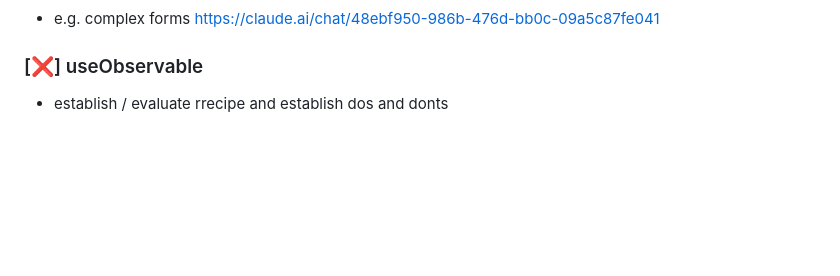
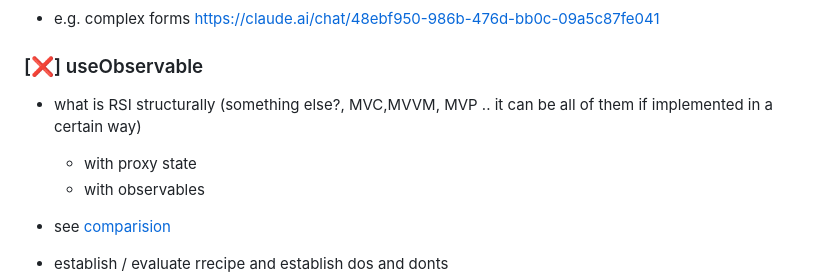
Before and after one commit to 7frank/tdi2, a Markdown page: Backlog.md, the part around the change. Drawn GitHub-style; blank space fills up the shorter version.

```diff
--- a/Backlog.md
+++ b/Backlog.md
@@ -11,6 +11,11 @@
 - e.g. complex forms https://claude.ai/chat/48ebf950-986b-476d-bb0c-09a5c87fe041
 
 ### [❌] useObservable
+
+- what is RSI structurally (something else?, MVC,MVVM, MVP .. it can be all of them if implemented in a certain way)
+  - with proxy state
+  - with observables
+- see [comparision](./docs/misc/view-logic-pattern.md)
 
 - establish / evaluate rrecipe and establish dos and donts
   - **maybe** dont subscribe manually oin FC only use state of pbservasbalble and create functions that trigger changes but dont make them subscribable
```
Also changed, not shown: README.md (+6 -0 lines), docs/misc/view-logic-pattern.md (added, +475 -0 lines).
